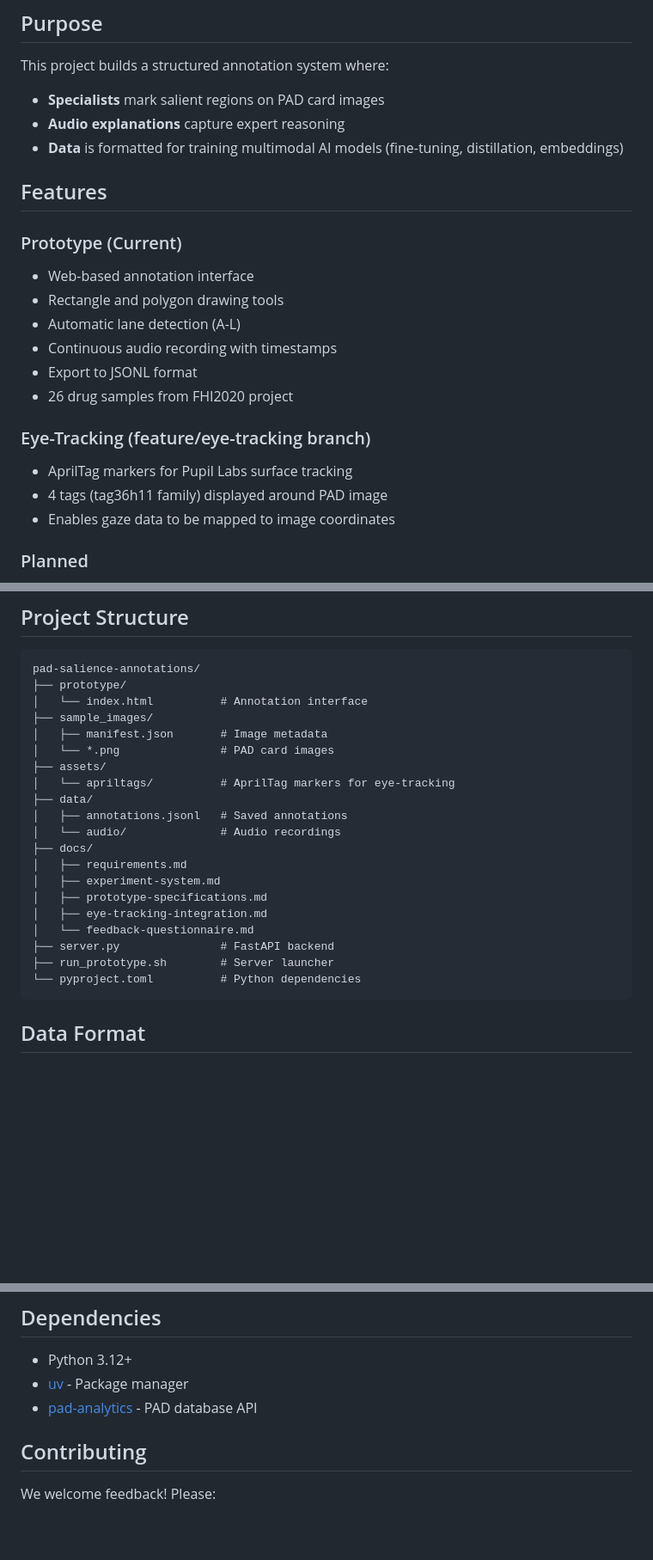
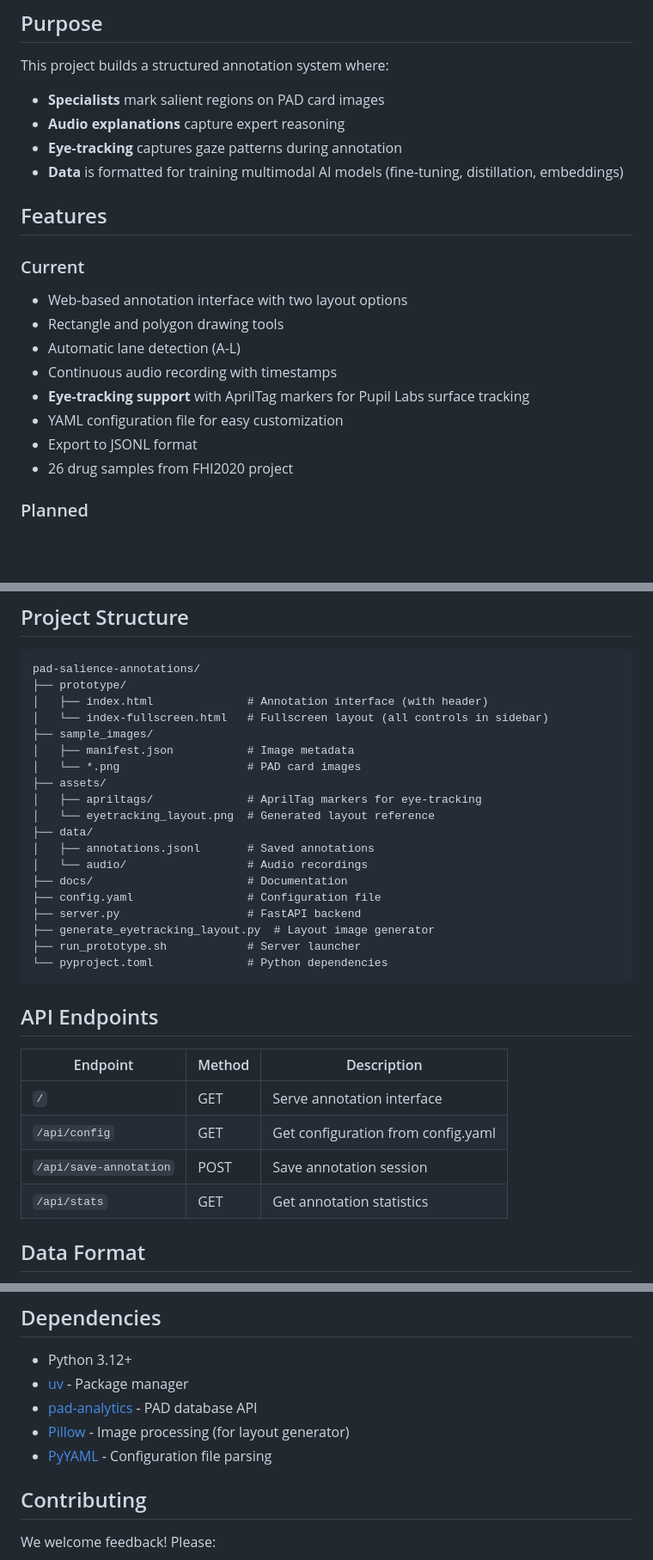
Before and after one commit to psaboia/pad-salience-annotations, a Markdown page: README.md, 3 parts joined by grey strips. Shown at 86% size. Drawn GitHub-style; blank space fills up the shorter version.

````diff
--- a/README.md
+++ b/README.md
@@ -17,22 +17,20 @@ A system for capturing expert annotations on PAD (Paper Analytical Device) card
 This project builds a structured annotation system where:
 - **Specialists** mark salient regions on PAD card images
 - **Audio explanations** capture expert reasoning
+- **Eye-tracking** captures gaze patterns during annotation
 - **Data** is formatted for training multimodal AI models (fine-tuning, distillation, embeddings)
 
 ## Features
 
-### Prototype (Current)
-- Web-based annotation interface
+### Current
+- Web-based annotation interface with two layout options
 - Rectangle and polygon drawing tools
 - Automatic lane detection (A-L)
 - Continuous audio recording with timestamps
+- **Eye-tracking support** with AprilTag markers for Pupil Labs surface tracking
+- YAML configuration file for easy customization
 - Export to JSONL format
 - 26 drug samples from FHI2020 project
-
-### Eye-Tracking (feature/eye-tracking branch)
-- AprilTag markers for Pupil Labs surface tracking
-- 4 tags (tag36h11 family) displayed around PAD image
-- Enables gaze data to be mapped to image coordinates
 
 ### Planned
 - SQLite database for data integrity
@@ -74,25 +131,33 @@ uv sync
 ```
 pad-salience-annotations/
 ├── prototype/
-│   └── index.html          # Annotation interface
+│   ├── index.html              # Annotation interface (with header)
+│   └── index-fullscreen.html   # Fullscreen layout (all controls in sidebar)
 ├── sample_images/
-│   ├── manifest.json       # Image metadata
-│   └── *.png               # PAD card images
+│   ├── manifest.json           # Image metadata
+│   └── *.png                   # PAD card images
 ├── assets/
-│   └── apriltags/          # AprilTag markers for eye-tracking
+│   ├── apriltags/              # AprilTag markers for eye-tracking
+│   └── eyetracking_layout.png  # Generated layout reference
 ├── data/
-│   ├── annotations.jsonl   # Saved annotations
-│   └── audio/              # Audio recordings
-├── docs/
-│   ├── requirements.md
-│   ├── experiment-system.md
-│   ├── prototype-specifications.md
-│   ├── eye-tracking-integration.md
-│   └── feedback-questionnaire.md
-├── server.py               # FastAPI backend
-├── run_prototype.sh        # Server launcher
-└── pyproject.toml          # Python dependencies
+│   ├── annotations.jsonl       # Saved annotations
+│   └── audio/                  # Audio recordings
+├── docs/                       # Documentation
+├── config.yaml                 # Configuration file
+├── server.py                   # FastAPI backend
+├── generate_eyetracking_layout.py  # Layout image generator
+├── run_prototype.sh            # Server launcher
+└── pyproject.toml              # Python dependencies
 ```
+
+## API Endpoints
+
+| Endpoint | Method | Description |
+|----------|--------|-------------|
+| `/` | GET | Serve annotation interface |
+| `/api/config` | GET | Get configuration from config.yaml |
+| `/api/save-annotation` | POST | Save annotation session |
+| `/api/stats` | GET | Get annotation statistics |
 
 ## Data Format
 
@@ -120,6 +185,8 @@ Annotations are saved in JSONL format with normalized coordinates (0-999) compat
 - Python 3.12+
 - [uv](https://github.com/astral-sh/uv) - Package manager
 - [pad-analytics](https://github.com/PaperAnalyticalDeviceND/pad-analytics) - PAD database API
+- [Pillow](https://pillow.readthedocs.io/) - Image processing (for layout generator)
+- [PyYAML](https://pyyaml.org/) - Configuration file parsing
 
 ## Contributing
 
````
Also changed, not shown: other parts of README.md (+60 -0 lines).
